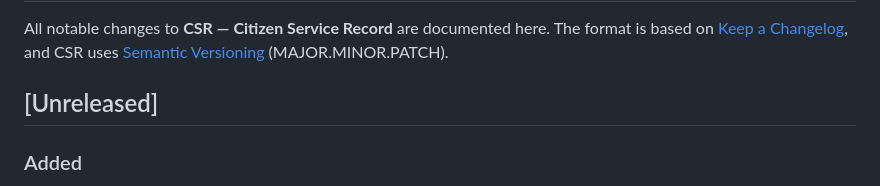
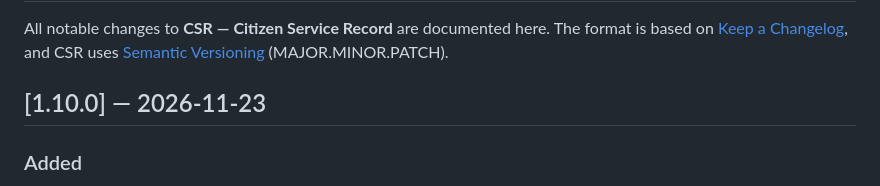
Before and after one commit to archelium/csr, a Markdown page: CHANGELOG.md, the part around the change. Drawn GitHub-style.

```diff
--- a/CHANGELOG.md
+++ b/CHANGELOG.md
@@ -5,7 +5,7 @@ The format is based on [Keep a Changelog](https://keepachangelog.com/), and CSR
 uses [Semantic Versioning](https://semver.org/) (MAJOR.MINOR.PATCH).
 
 
-## [Unreleased]
+## [1.10.0] — 2026-11-23
 
 ### Added
 - **On this page** (sidebar). Tabs with three or more groups list them under the nav.
```
Also changed, not shown: README.md (+8 -7 lines), docs/img/blueprints.png, docs/img/flight.png, docs/img/machine.png, 4 other files.
